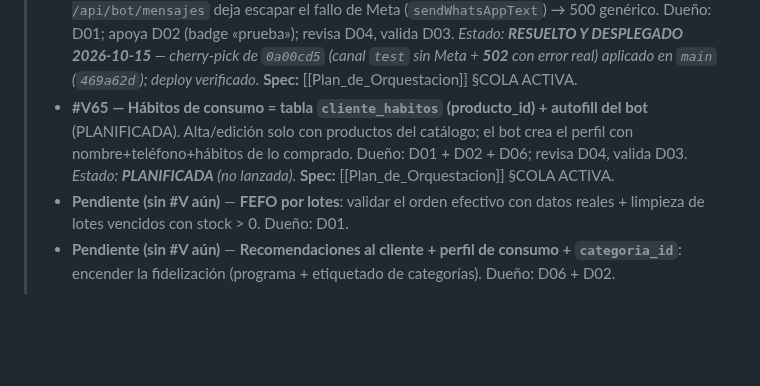
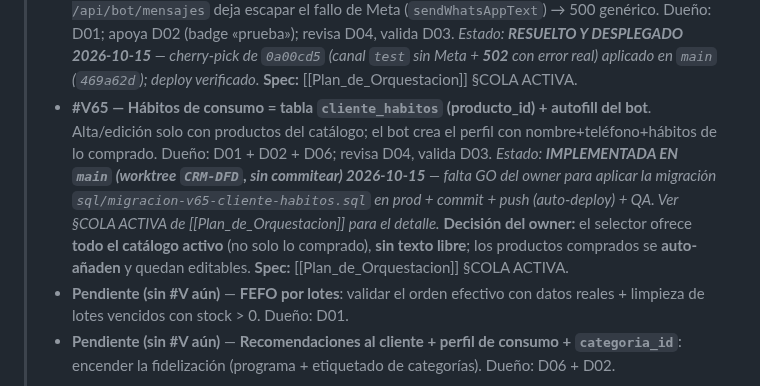
Before and after one commit to JorgeRomhain0407/CRM-DFD, a Markdown page: Docs_Obsidian/03_Progreso/En_Progreso.md, the part around the change. Rendered like a GitHub page; blank space fills up the shorter version.

```diff
--- a/Docs_Obsidian/03_Progreso/En_Progreso.md
+++ b/Docs_Obsidian/03_Progreso/En_Progreso.md
@@ -142,7 +142,7 @@ tags: [progreso, pendientes, backlog, mejoras, versiones-futuras]
 > - **#V57 — Endurecimiento de rendimiento del bot**: RPC de búsqueda consolidado + modelo por intent (evidencia QA: **p50 4.4 s / p95 6.8 s**). Dueño: D01 (revisa D06, valida D03). *Estado: **PAUSADA** (2026-10-13, orden del usuario; se retoma tras #V63/#V64).* **Spec:** [[Plan_de_Orquestacion]] §COLA ACTIVA.
 > - **#V63 — Test del bot: diagnóstico + arreglo** (fallo de mostrador). Dueño: D03 (diagnóstico) + D01 (arreglo); revisa D04, valida D03. *Estado: **RESUELTO Y DESPLEGADO 2026-10-15** — causa raíz: schema `strict` de `recomendar_productos` (`src/lib/openai-tools.json:112-129`) con `tema` fuera de `required` → OpenAI 400 `invalid_function_parameters` → `POST /api/bot/test` 503. Fix de 1 línea aplicado en `main` (`5f980be`); auto-deploy verificado.* **Decisión del owner:** test **solo gestor**. **Spec:** [[Plan_de_Orquestacion]] §COLA ACTIVA.
 > - **#V64 — Fix: «Error interno del servidor» al escribir en Conversaciones**. `POST /api/bot/mensajes` deja escapar el fallo de Meta (`sendWhatsAppText`) → 500 genérico. Dueño: D01; apoya D02 (badge «prueba»); revisa D04, valida D03. *Estado: **RESUELTO Y DESPLEGADO 2026-10-15** — cherry-pick de `0a00cd5` (canal `test` sin Meta + **502** con error real) aplicado en `main` (`469a62d`); deploy verificado.* **Spec:** [[Plan_de_Orquestacion]] §COLA ACTIVA.
-> - **#V65 — Hábitos de consumo = tabla `cliente_habitos` (producto_id) + autofill del bot** (PLANIFICADA). Alta/edición solo con productos del catálogo; el bot crea el perfil con nombre+teléfono+hábitos de lo comprado. Dueño: D01 + D02 + D06; revisa D04, valida D03. *Estado: **PLANIFICADA** (no lanzada).* **Spec:** [[Plan_de_Orquestacion]] §COLA ACTIVA.
+> - **#V65 — Hábitos de consumo = tabla `cliente_habitos` (producto_id) + autofill del bot**. Alta/edición solo con productos del catálogo; el bot crea el perfil con nombre+teléfono+hábitos de lo comprado. Dueño: D01 + D02 + D06; revisa D04, valida D03. *Estado: **IMPLEMENTADA EN `main` (worktree `CRM-DFD`, sin commitear) 2026-10-15** — falta GO del owner para aplicar la migración `sql/migracion-v65-cliente-habitos.sql` en prod + commit + push (auto-deploy) + QA. Ver §COLA ACTIVA de [[Plan_de_Orquestacion]] para el detalle.* **Decisión del owner:** el selector ofrece **todo el catálogo activo** (no solo lo comprado), **sin texto libre**; los productos comprados se **auto-añaden** y quedan editables. **Spec:** [[Plan_de_Orquestacion]] §COLA ACTIVA.
 > - **Pendiente (sin #V aún)** — **FEFO por lotes**: validar el orden efectivo con datos reales + limpieza de lotes vencidos con stock > 0. Dueño: D01.
 > - **Pendiente (sin #V aún)** — **Recomendaciones al cliente + perfil de consumo + `categoria_id`**: encender la fidelización (programa + etiquetado de categorías). Dueño: D06 + D02.
 >
```
Also changed, not shown: Docs_Obsidian/03_Progreso/Plan_de_Orquestacion.md (+10 -2 lines), Docs_Obsidian/04_Historial/Changelog_Versionado.md (+1 -0 lines).
